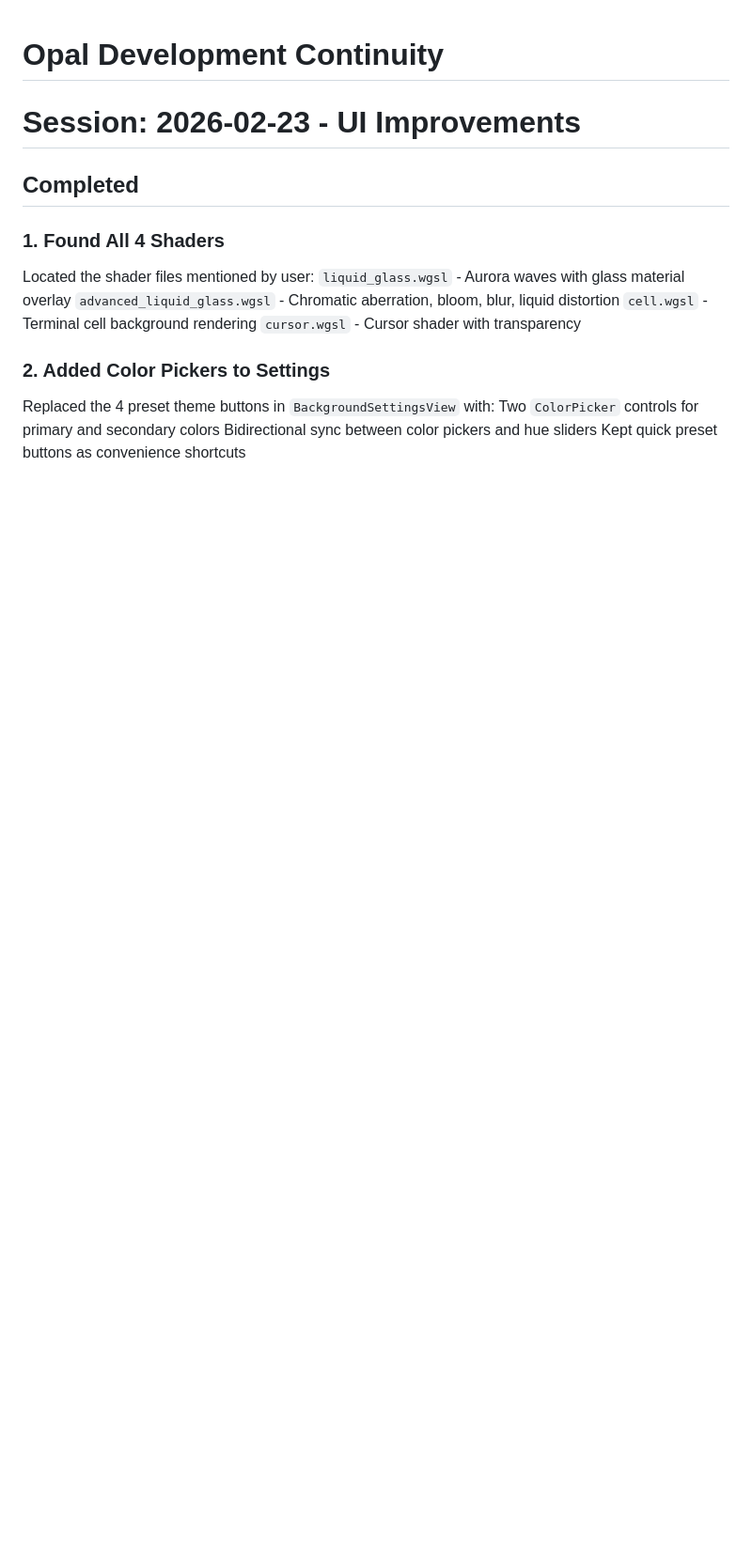
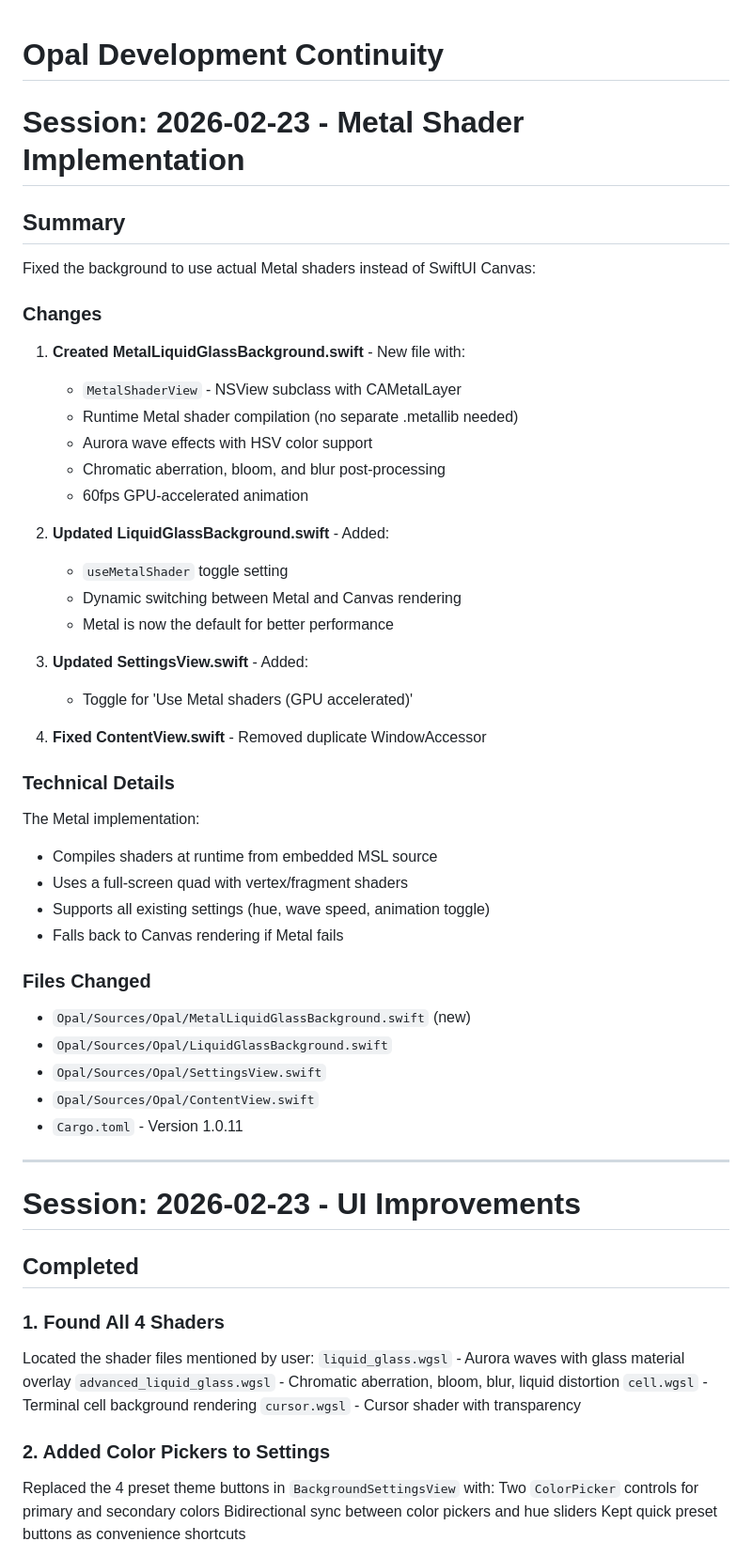
Before and after one commit to darthdubu/opal, a Markdown page: .agent/CONTINUITY.md, the part around the change. Shown at 94% size. Drawn GitHub-style; blank space fills up the shorter version.

Commit message:
docs: Update CONTINUITY.md with Metal shader implementation details

```diff
--- a/.agent/CONTINUITY.md
+++ b/.agent/CONTINUITY.md
@@ -1,4 +1,46 @@
 # Opal Development Continuity
+
+# Session: 2026-02-23 - Metal Shader Implementation
+
+## Summary
+
+Fixed the background to use actual Metal shaders instead of SwiftUI Canvas:
+
+### Changes
+1. **Created MetalLiquidGlassBackground.swift** - New file with:
+   - `MetalShaderView` - NSView subclass with CAMetalLayer
+   - Runtime Metal shader compilation (no separate .metallib needed)
+   - Aurora wave effects with HSV color support
+   - Chromatic aberration, bloom, and blur post-processing
+   - 60fps GPU-accelerated animation
+
+2. **Updated LiquidGlassBackground.swift** - Added:
+   - `useMetalShader` toggle setting
+   - Dynamic switching between Metal and Canvas rendering
+   - Metal is now the default for better performance
+
+3. **Updated SettingsView.swift** - Added:
+   - Toggle for 'Use Metal shaders (GPU accelerated)'
+
+4. **Fixed ContentView.swift** - Removed duplicate WindowAccessor
+
+### Technical Details
+
+The Metal implementation:
+- Compiles shaders at runtime from embedded MSL source
+- Uses a full-screen quad with vertex/fragment shaders
+- Supports all existing settings (hue, wave speed, animation toggle)
+- Falls back to Canvas rendering if Metal fails
+
+### Files Changed
+- `Opal/Sources/Opal/MetalLiquidGlassBackground.swift` (new)
+- `Opal/Sources/Opal/LiquidGlassBackground.swift`
+- `Opal/Sources/Opal/SettingsView.swift`
+- `Opal/Sources/Opal/ContentView.swift`
+- `Cargo.toml` - Version 1.0.11
+
+---
+
 
 # Session: 2026-02-23 - UI Improvements
 
```
